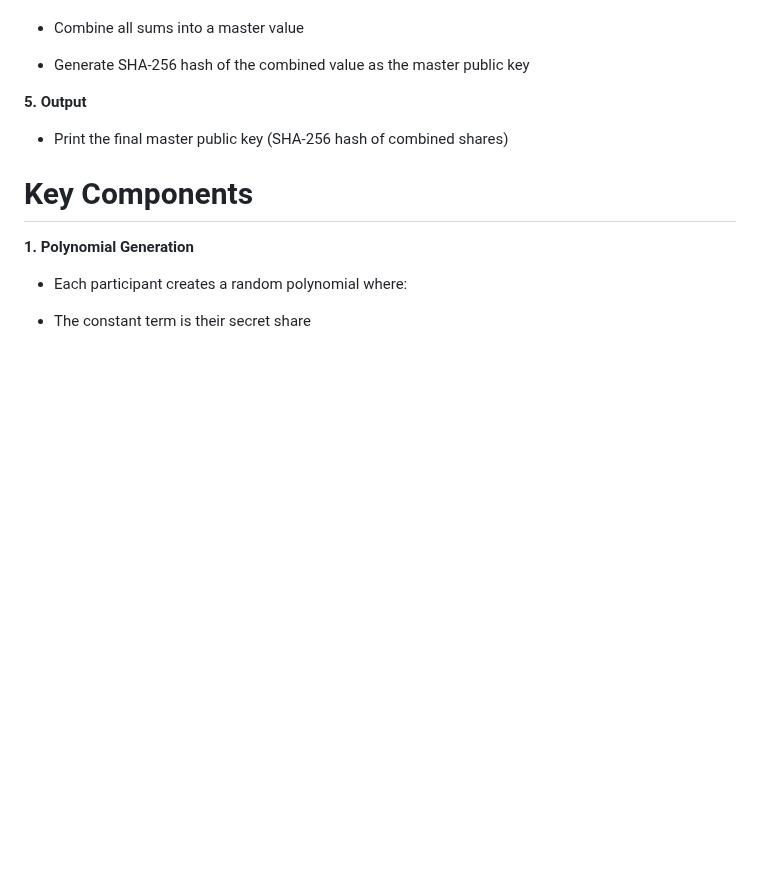
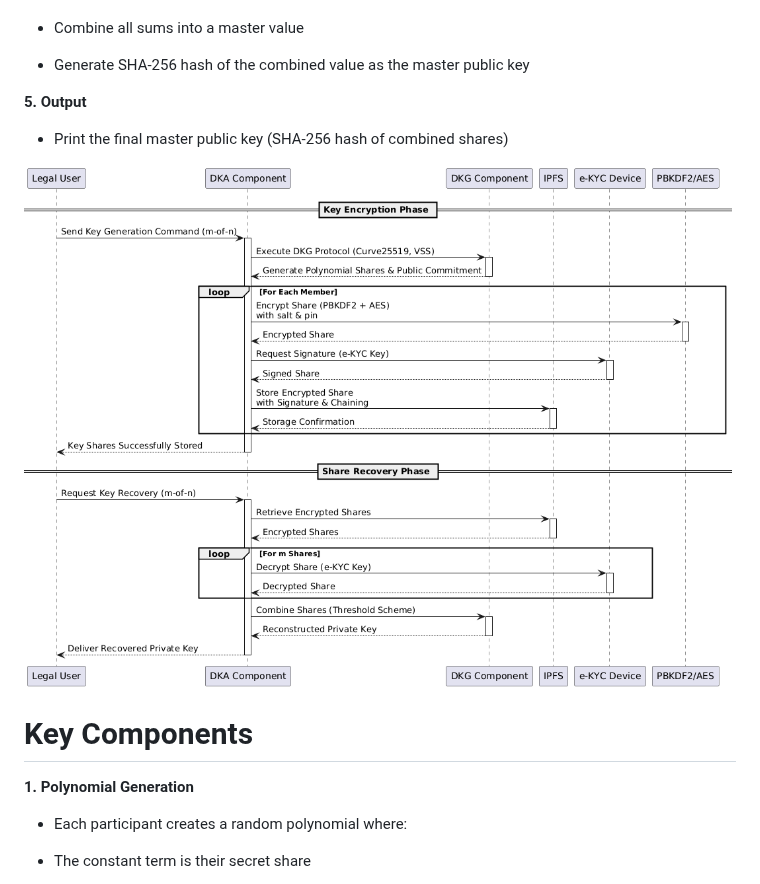
Before and after one commit to A-Azarmi/QC-MaturityImpact_Efficient-PQC-CBDC-Model, a Markdown page: DKG/README.md, the part around the change. Rendered like a GitHub page; blank space fills up the shorter version.

Commit message:
v1.2 - 1404/04/26

```diff
--- a/DKG/README.md
+++ b/DKG/README.md
@@ -52,6 +52,8 @@ Alternatively, you can run the code directly in an online SageMath terminal by c
 
 * Print the final master public key (SHA-256 hash of combined shares)
 
+![alt text](DKA.png "DKA")
+
 # Key Components
 
 **1. Polynomial Generation**
```
